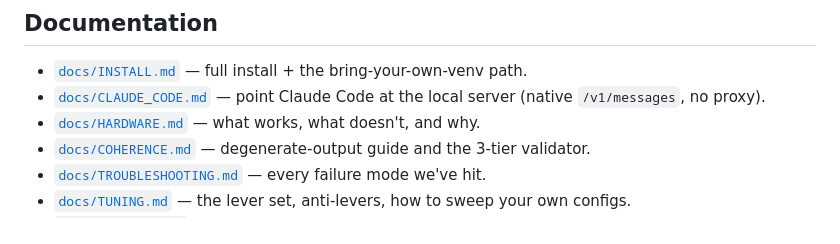
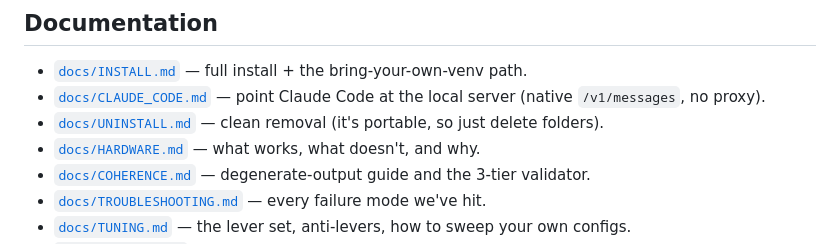
Before and after one commit to nikolatesla20/qwen3.6-windows-server, a Markdown page: README.md, the part around the change. GitHub-like rendering.

Commit message:
Add UNINSTALL guide and link from README

```diff
--- a/README.md
+++ b/README.md
@@ -254,6 +254,7 @@ inside this launcher's portable zip.
 
 - [`docs/INSTALL.md`](docs/INSTALL.md) — full install + the bring-your-own-venv path.
 - [`docs/CLAUDE_CODE.md`](docs/CLAUDE_CODE.md) — point Claude Code at the local server (native `/v1/messages`, no proxy).
+- [`docs/UNINSTALL.md`](docs/UNINSTALL.md) — clean removal (it's portable, so just delete folders).
 - [`docs/HARDWARE.md`](docs/HARDWARE.md) — what works, what doesn't, and why.
 - [`docs/COHERENCE.md`](docs/COHERENCE.md) — degenerate-output guide and the 3-tier validator.
 - [`docs/TROUBLESHOOTING.md`](docs/TROUBLESHOOTING.md) — every failure mode we've hit.
```
Also changed, not shown: docs/UNINSTALL.md (added, +85 -0 lines).
